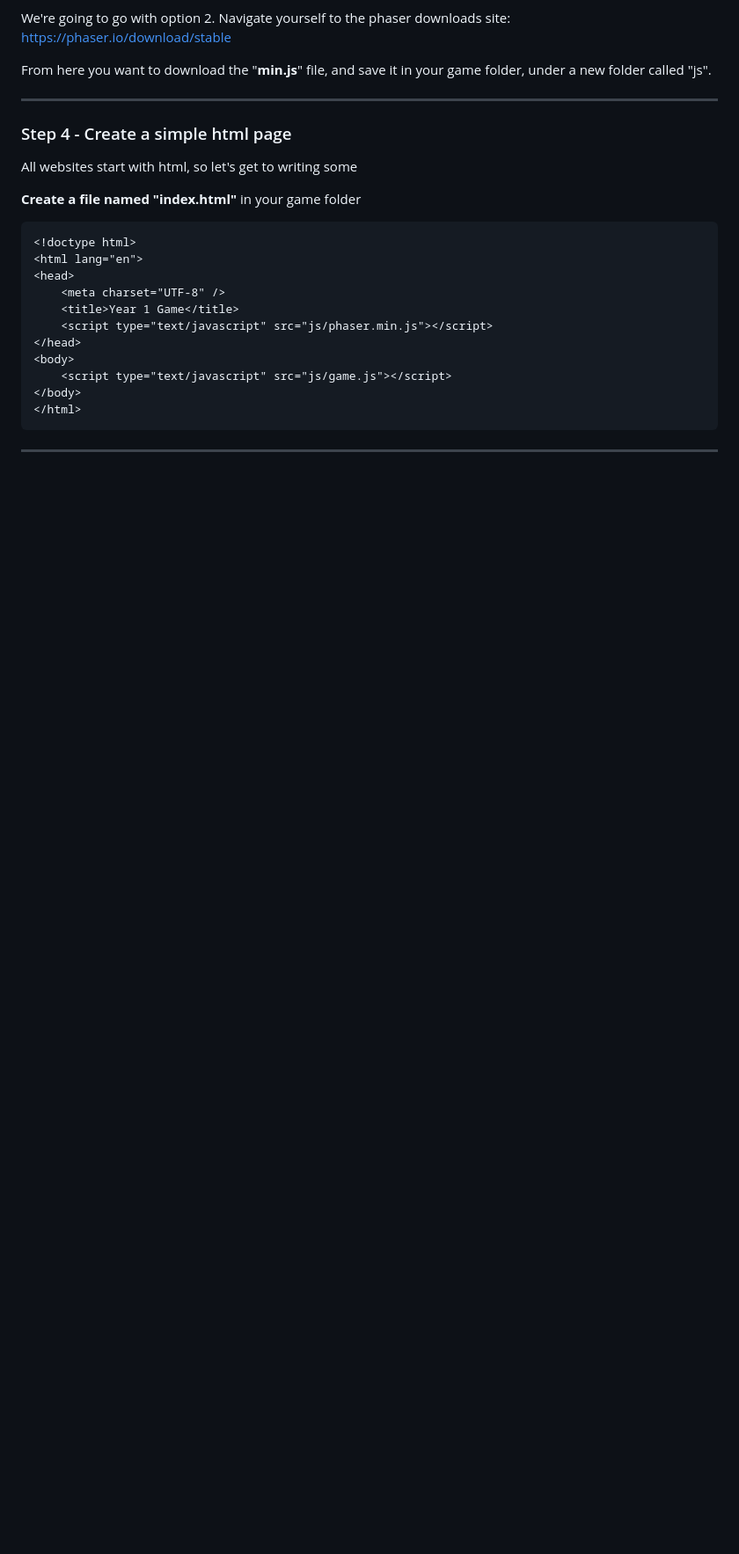
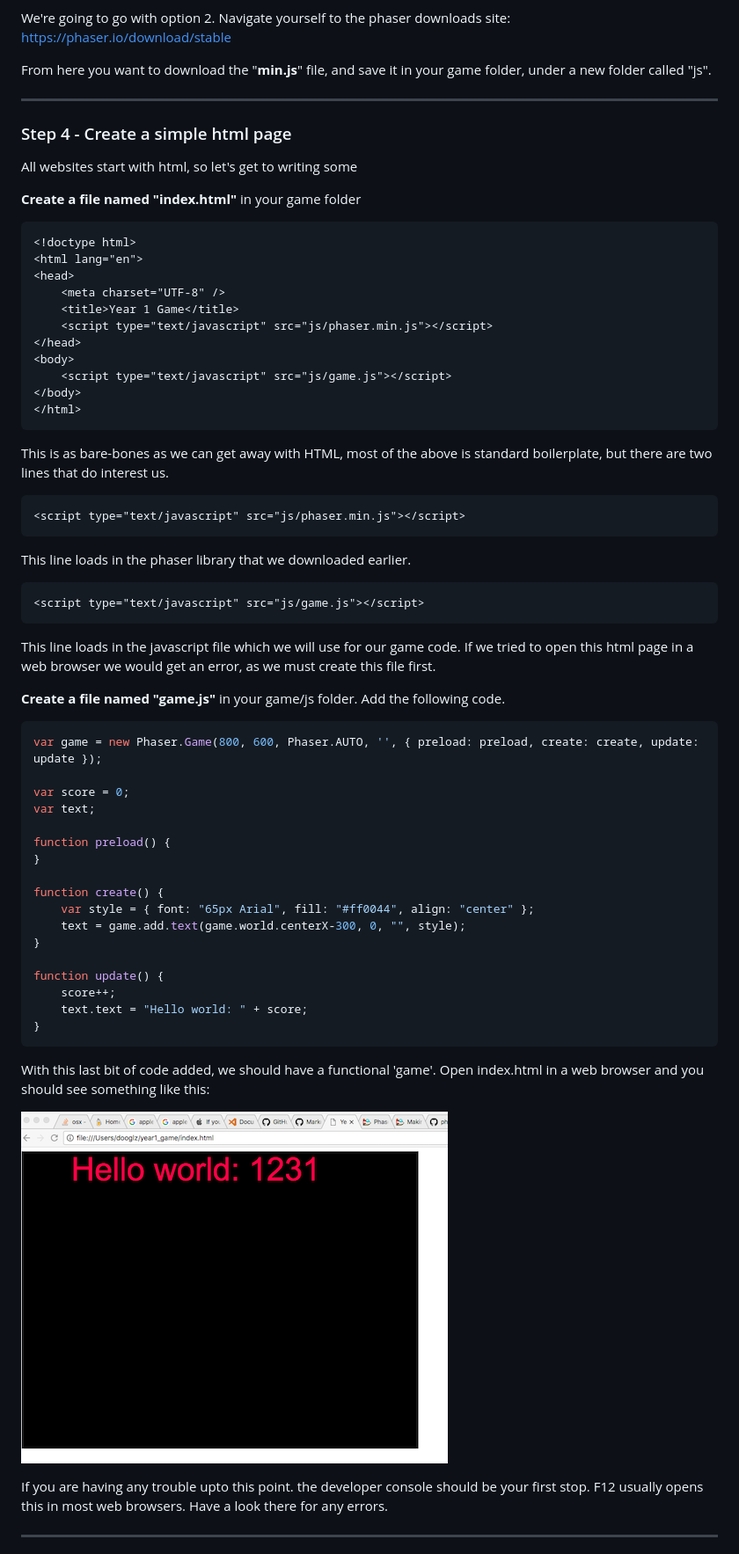
Before and after one commit to dooglz/year1_game, a Markdown page: README.md, the part around the change printed below. Shown: that part at 88% size. Drawn GitHub-style; pictures changed too: img/i4.png (added); blank space fills up the shorter version.

````diff
--- a/README.md
+++ b/README.md
@@ -90,5 +90,45 @@ All websites start with html, so let's get to writing some
 </body>
 </html>
 ```
+This is as bare-bones as we can get away with HTML, most of the above is standard boilerplate, but there are two lines that do interest us.
+```html
+<script type="text/javascript" src="js/phaser.min.js"></script>
+```
+This line loads in the phaser library that we downloaded earlier.
+
+```html
+<script type="text/javascript" src="js/game.js"></script>
+```
+This line loads in the javascript file which we will use for our game code.
+If we tried to open this html page in a web browser we would get an error, as we must create this file first.
+
+**Create a file named "game.js"** in your game/js folder. Add the following code.
+
+```javascript
+var game = new Phaser.Game(800, 600, Phaser.AUTO, '', { preload: preload, create: create, update: update });
+
+var score = 0;
+var text;
+
+function preload() {
+}
+
+function create() {
+    var style = { font: "65px Arial", fill: "#ff0044", align: "center" };
+    text = game.add.text(game.world.centerX-300, 0, "", style);
+}
+
+function update() {
+    score++;
+    text.text = "Hello world: " + score;
+}
+```
+
+With this last bit of code added, we should have a functional 'game'.
+Open index.html in a web browser and you should see something like this:
+
+![](img/i4.png)
+
+If you are having any trouble upto this point. the developer console should be your first stop. F12 usually opens this in most web browsers. Have a look there for any errors.
 
 ---
````
Also changed, not shown: other parts of README.md (+56 -1 lines), img/bird.png (added), img/i5.png (added), img/i6.png (added), 1 other file.
